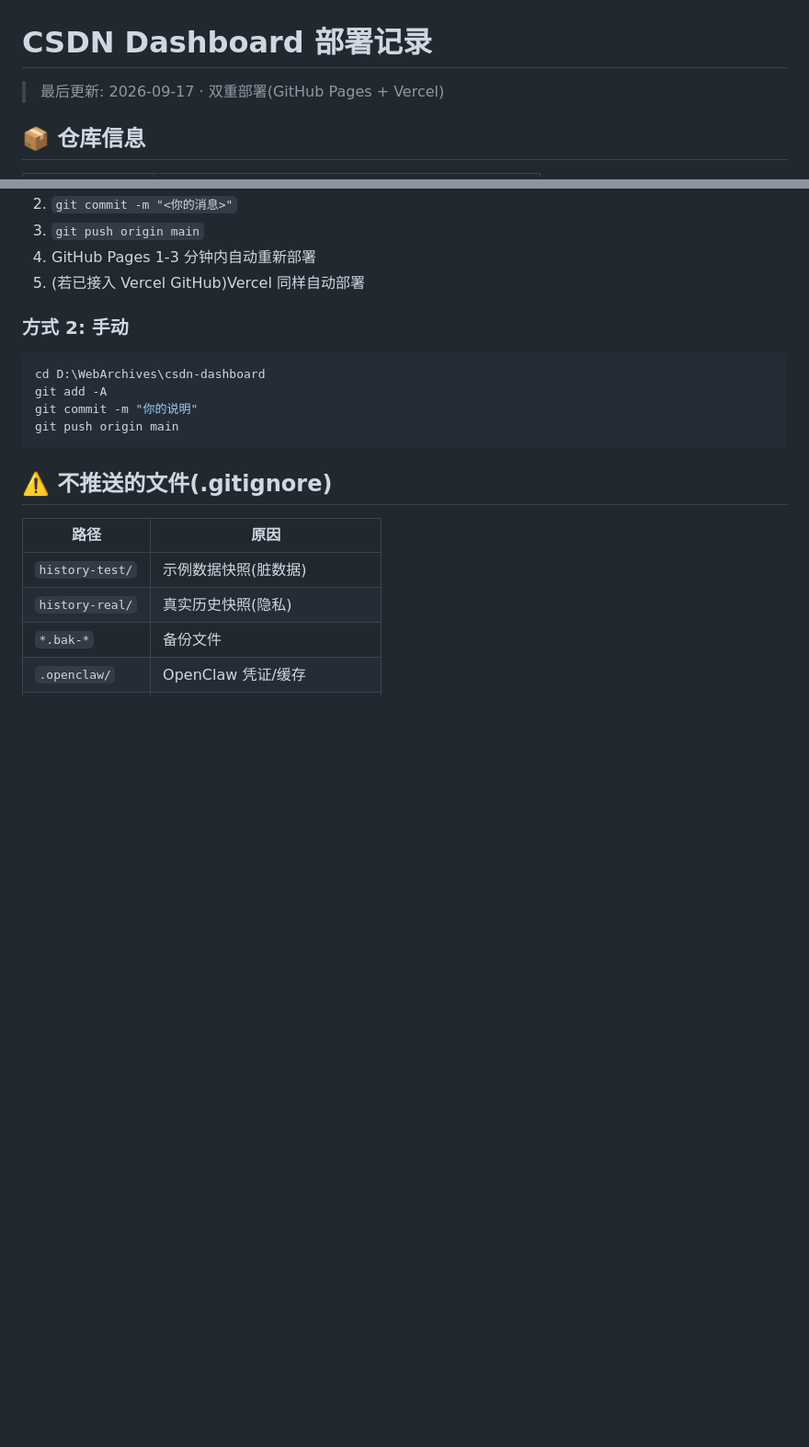
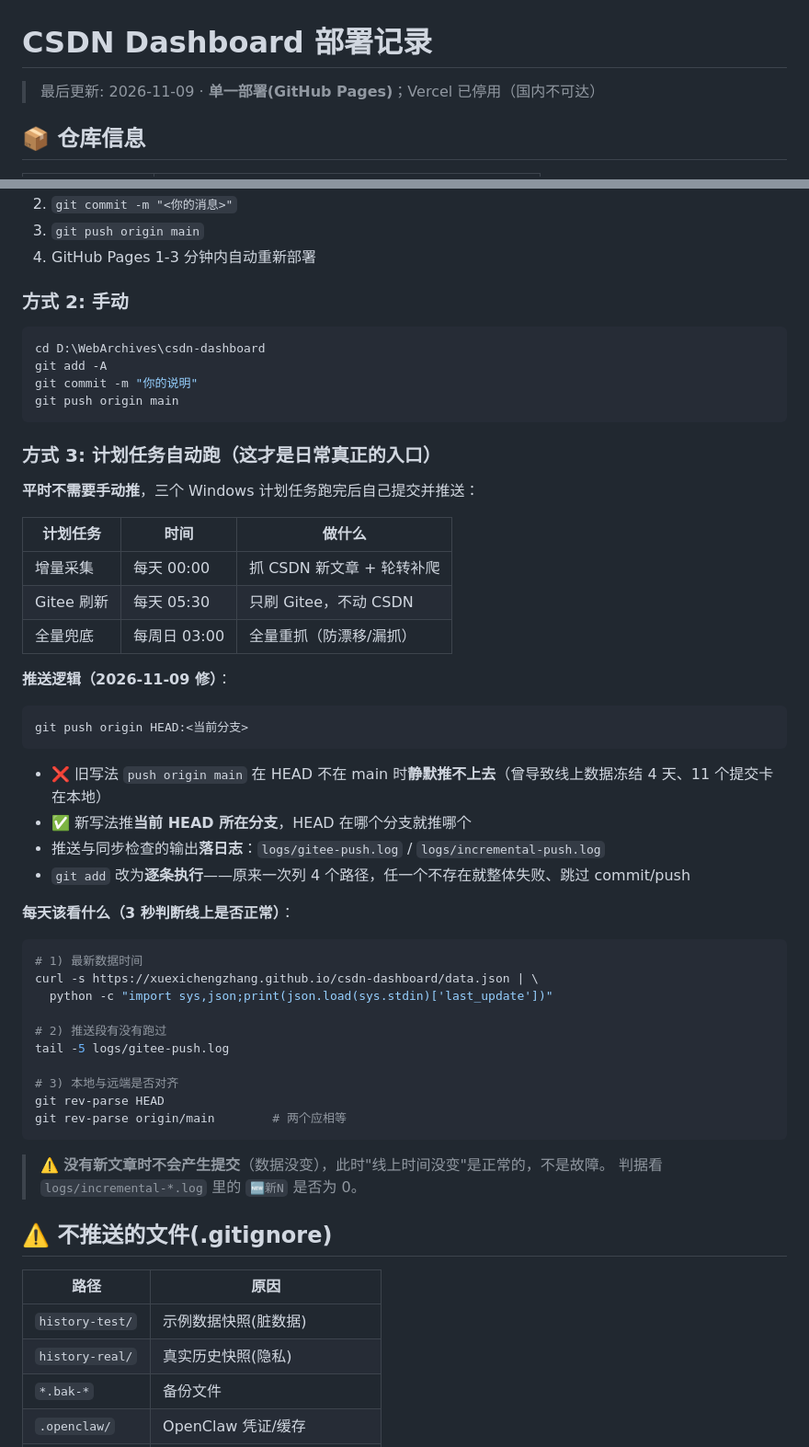
Before and after one commit to XueXiChengZhang/csdn-dashboard, a Markdown page: DEPLOY.md, 2 parts joined by grey strips. Shown at 92% size. Rendered like a GitHub page; blank space fills up the shorter version.

````diff
--- a/DEPLOY.md
+++ b/DEPLOY.md
@@ -1,6 +1,6 @@
 # CSDN Dashboard 部署记录
 
-> 最后更新: 2026-09-17 · 双重部署(GitHub Pages + Vercel)
+> 最后更新: 2026-11-09 · **单一部署(GitHub Pages)**；Vercel 已停用（国内不可达）
 
 ## 📦 仓库信息
 
@@ -289,7 +335,6 @@ cd D:\WebArchives\csdn-dashboard
 2. `git commit -m "<你的消息>"`
 3. `git push origin main`
 4. GitHub Pages 1-3 分钟内自动重新部署
-5. (若已接入 Vercel GitHub)Vercel 同样自动部署
 
 ### 方式 2: 手动
 
@@ -299,6 +344,45 @@ git add -A
 git commit -m "你的说明"
 git push origin main
 ```
+
+### 方式 3: 计划任务自动跑（**这才是日常真正的入口**）
+
+**平时不需要手动推**，三个 Windows 计划任务跑完后自己提交并推送：
+
+| 计划任务 | 时间 | 做什么 |
+| --- | --- | --- |
+| 增量采集 | 每天 00:00 | 抓 CSDN 新文章 + 轮转补爬 |
+| Gitee 刷新 | 每天 05:30 | 只刷 Gitee，不动 CSDN |
+| 全量兜底 | 每周日 03:00 | 全量重抓（防漂移/漏抓） |
+
+**推送逻辑（2026-11-09 修）**：
+
+```
+git push origin HEAD:<当前分支>
+```
+
+- ❌ 旧写法 `push origin main` 在 HEAD 不在 main 时**静默推不上去**（曾导致线上数据冻结 4 天、11 个提交卡在本地）
+- ✅ 新写法推**当前 HEAD 所在分支**，HEAD 在哪个分支就推哪个
+- 推送与同步检查的输出**落日志**：`logs/gitee-push.log` / `logs/incremental-push.log`
+- `git add` 改为**逐条执行**——原来一次列 4 个路径，任一个不存在就整体失败、跳过 commit/push
+
+**每天该看什么（3 秒判断线上是否正常）**：
+
+```bash
+# 1) 最新数据时间
+curl -s https://xuexichengzhang.github.io/csdn-dashboard/data.json | \
+  python -c "import sys,json;print(json.load(sys.stdin)['last_update'])"
+
+# 2) 推送段有没有跑过
+tail -5 logs/gitee-push.log
+
+# 3) 本地与远端是否对齐
+git rev-parse HEAD
+git rev-parse origin/main        # 两个应相等
+```
+
+> ⚠️ **没有新文章时不会产生提交**（数据没变），此时"线上时间没变"是正常的，不是故障。
+> 判据看 `logs/incremental-*.log` 里的 `🆕新N` 是否为 0。
 
 ## ⚠️ 不推送的文件(.gitignore)
 
````
Also changed, not shown: other parts of DEPLOY.md (+65 -19 lines).
